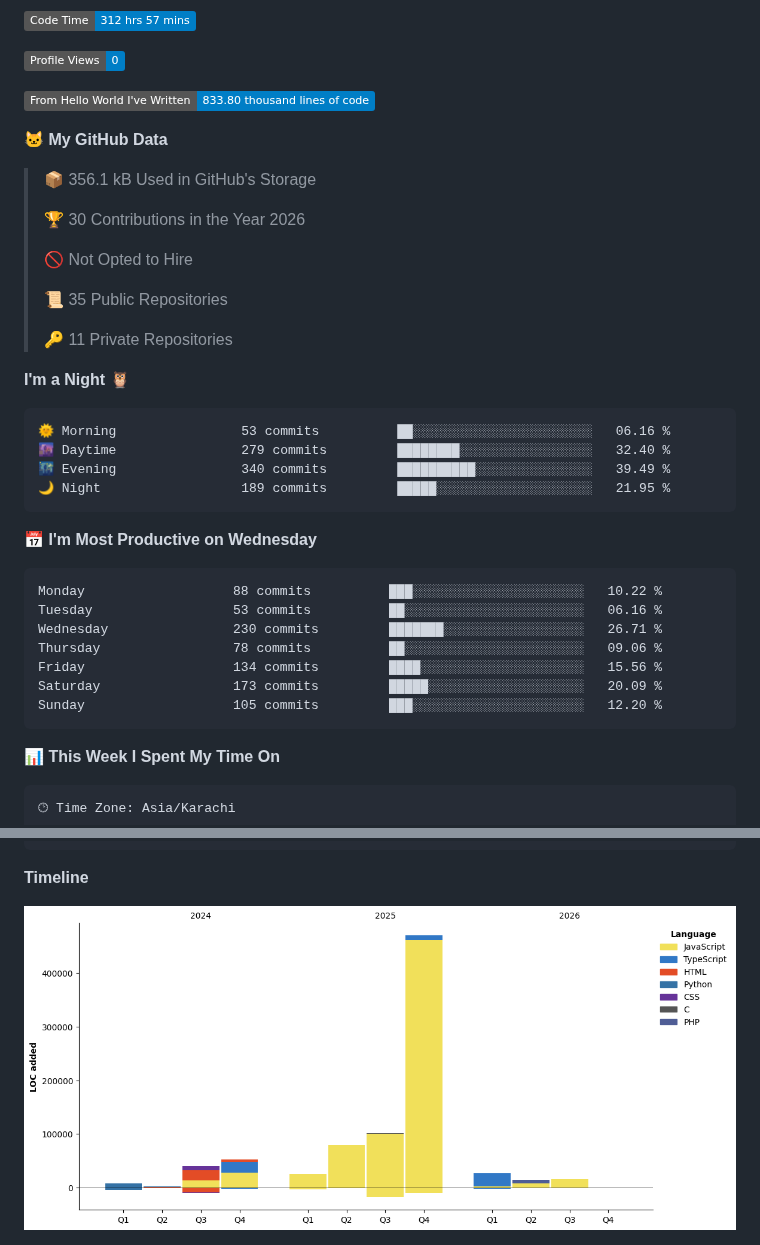
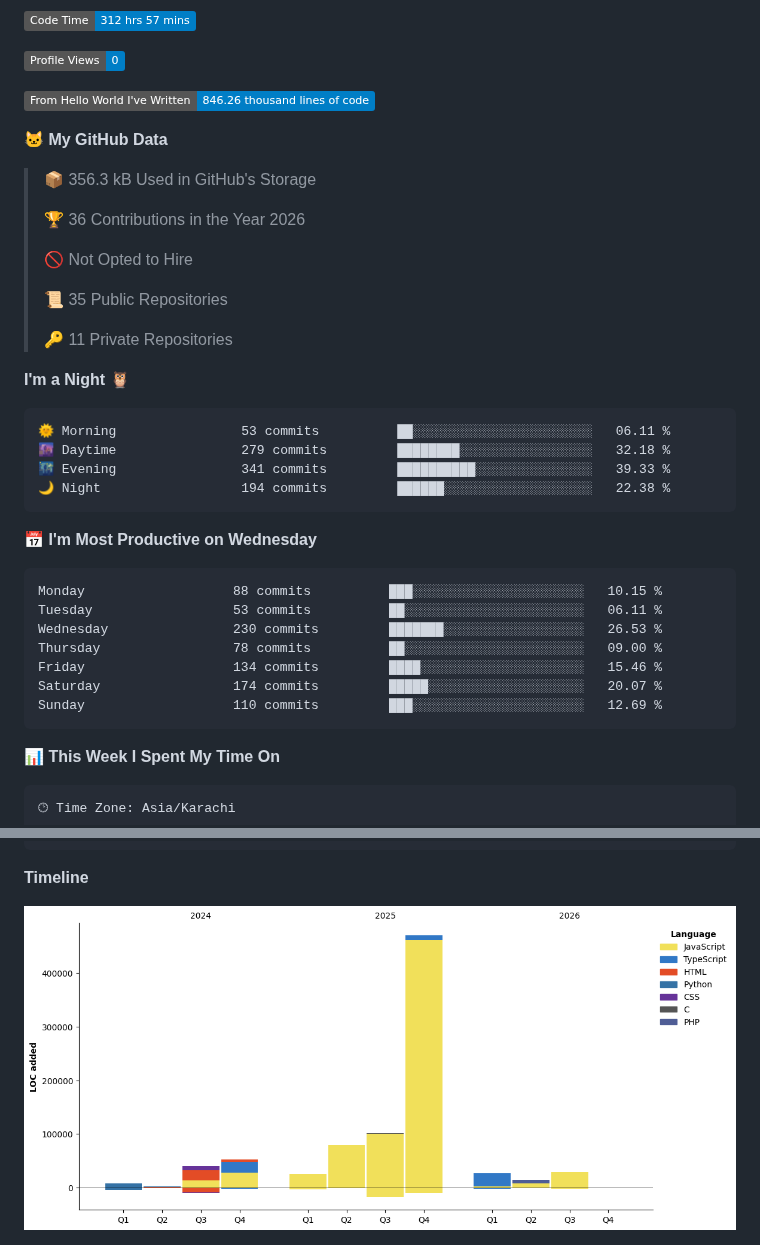
Before and after one commit to Hamzaisadev/Hamzaisadev, a Markdown page: README.md, 2 parts joined by grey strips. Drawn GitHub-style; pictures changed too: assets/bar_graph.png; badges without logos.

Commit message:
Updated with Dev Metrics

````diff
--- a/README.md
+++ b/README.md
@@ -157,13 +157,13 @@ const Hamza = {
 
 ![Profile Views](http://img.shields.io/badge/Profile%20Views-0-blue?style=flat)
 
-![Lines of code](https://img.shields.io/badge/From%20Hello%20World%20I%27ve%20Written-833.80%20thousand%20lines%20of%20code-blue?style=flat)
+![Lines of code](https://img.shields.io/badge/From%20Hello%20World%20I%27ve%20Written-846.26%20thousand%20lines%20of%20code-blue?style=flat)
 
 **🐱 My GitHub Data**
 
-> 📦 356.1 kB Used in GitHub's Storage
+> 📦 356.3 kB Used in GitHub's Storage
  >
-> 🏆 30 Contributions in the Year 2026
+> 🏆 36 Contributions in the Year 2026
  >
 > 🚫 Not Opted to Hire
  >
@@ -174,21 +174,21 @@ const Hamza = {
 **I'm a Night 🦉**
 
 ```text
-🌞 Morning                53 commits          ██░░░░░░░░░░░░░░░░░░░░░░░   06.16 %
-🌆 Daytime                279 commits         ████████░░░░░░░░░░░░░░░░░   32.40 %
-🌃 Evening                340 commits         ██████████░░░░░░░░░░░░░░░   39.49 %
-🌙 Night                  189 commits         █████░░░░░░░░░░░░░░░░░░░░   21.95 %
+🌞 Morning                53 commits          ██░░░░░░░░░░░░░░░░░░░░░░░   06.11 %
+🌆 Daytime                279 commits         ████████░░░░░░░░░░░░░░░░░   32.18 %
+🌃 Evening                341 commits         ██████████░░░░░░░░░░░░░░░   39.33 %
+🌙 Night                  194 commits         ██████░░░░░░░░░░░░░░░░░░░   22.38 %
 ```
 📅 **I'm Most Productive on Wednesday**
 
 ```text
-Monday                   88 commits          ███░░░░░░░░░░░░░░░░░░░░░░   10.22 %
-Tuesday                  53 commits          ██░░░░░░░░░░░░░░░░░░░░░░░   06.16 %
-Wednesday                230 commits         ███████░░░░░░░░░░░░░░░░░░   26.71 %
-Thursday                 78 commits          ██░░░░░░░░░░░░░░░░░░░░░░░   09.06 %
-Friday                   134 commits         ████░░░░░░░░░░░░░░░░░░░░░   15.56 %
-Saturday                 173 commits         █████░░░░░░░░░░░░░░░░░░░░   20.09 %
-Sunday                   105 commits         ███░░░░░░░░░░░░░░░░░░░░░░   12.20 %
+Monday                   88 commits          ███░░░░░░░░░░░░░░░░░░░░░░   10.15 %
+Tuesday                  53 commits          ██░░░░░░░░░░░░░░░░░░░░░░░   06.11 %
+Wednesday                230 commits         ███████░░░░░░░░░░░░░░░░░░   26.53 %
+Thursday                 78 commits          ██░░░░░░░░░░░░░░░░░░░░░░░   09.00 %
+Friday                   134 commits         ████░░░░░░░░░░░░░░░░░░░░░   15.46 %
+Saturday                 174 commits         █████░░░░░░░░░░░░░░░░░░░░   20.07 %
+Sunday                   110 commits         ███░░░░░░░░░░░░░░░░░░░░░░   12.69 %
 ```
 
 
````
Also changed, not shown: other parts of README.md (+1 -1 lines).
